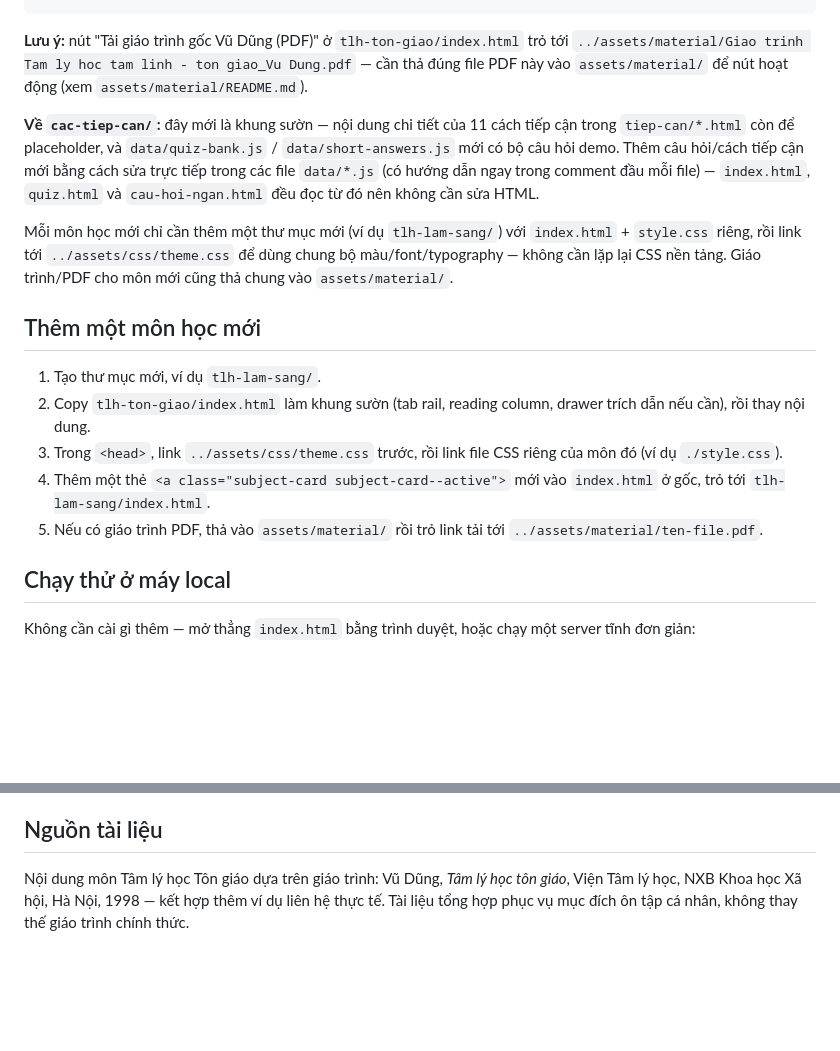
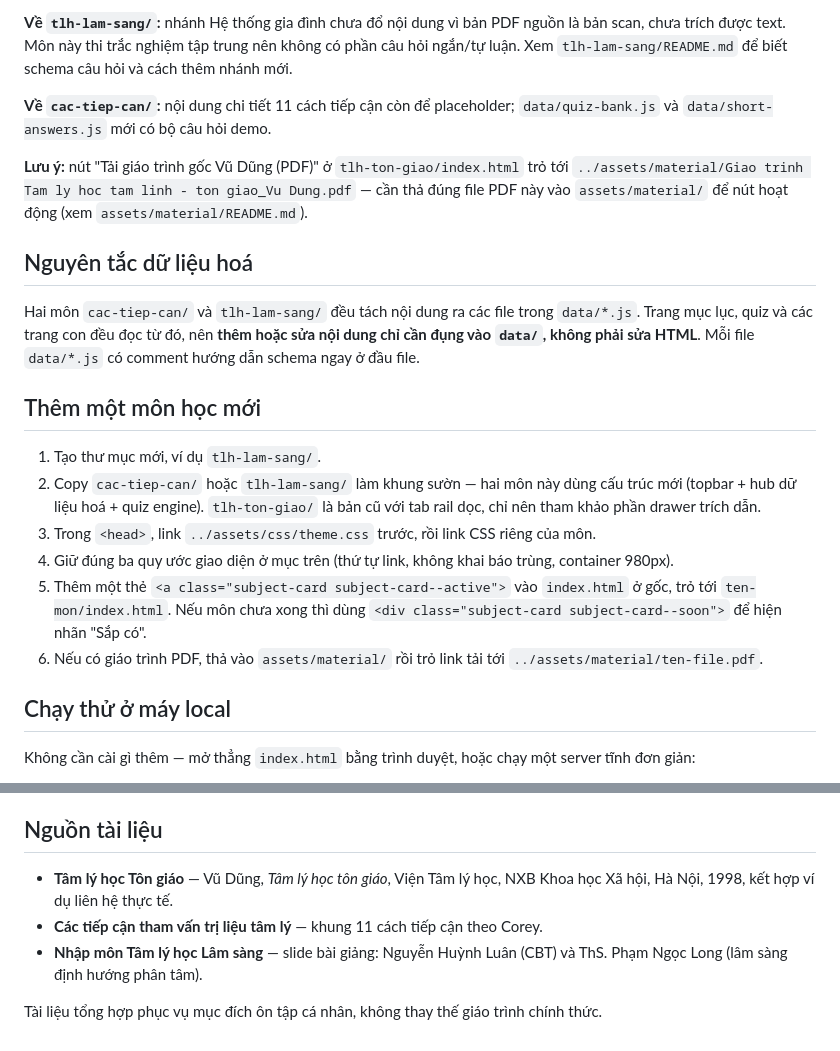
Before and after one commit to zoom2408/TLH_HK4, a Markdown page: README.md, 2 parts joined by grey strips. Rendered like a GitHub page; blank space fills up the shorter version.

```diff
--- a/README.md
+++ b/README.md
@@ -30,17 +82,21 @@ Trang web tĩnh (HTML/CSS/JS thuần, không cần build) tổng hợp dàn ý
+**Về `tlh-lam-sang/`:** nhánh Hệ thống gia đình chưa đổ nội dung vì bản PDF nguồn là bản scan, chưa trích được text. Môn này thi trắc nghiệm tập trung nên không có phần câu hỏi ngắn/tự luận. Xem `tlh-lam-sang/README.md` để biết schema câu hỏi và cách thêm nhánh mới.
+
+**Về `cac-tiep-can/`:** nội dung chi tiết 11 cách tiếp cận còn để placeholder; `data/quiz-bank.js` và `data/short-answers.js` mới có bộ câu hỏi demo.
 
 **Lưu ý:** nút "Tải giáo trình gốc Vũ Dũng (PDF)" ở `tlh-ton-giao/index.html` trỏ tới `../assets/material/Giao trinh Tam ly hoc tam linh - ton giao_Vu Dung.pdf` — cần thả đúng file PDF này vào `assets/material/` để nút hoạt động (xem `assets/material/README.md`).
 
-**Về `cac-tiep-can/`:** đây mới là khung sườn — nội dung chi tiết của 11 cách tiếp cận trong `tiep-can/*.html` còn để placeholder, và `data/quiz-bank.js` / `data/short-answers.js` mới có bộ câu hỏi demo. Thêm câu hỏi/cách tiếp cận mới bằng cách sửa trực tiếp trong các file `data/*.js` (có hướng dẫn ngay trong comment đầu mỗi file) — `index.html`, `quiz.html` và `cau-hoi-ngan.html` đều đọc từ đó nên không cần sửa HTML.
+## Nguyên tắc dữ liệu hoá
 
-Mỗi môn học mới chỉ cần thêm một thư mục mới (ví dụ `tlh-lam-sang/`) với `index.html` + `style.css` riêng, rồi link tới `../assets/css/theme.css` để dùng chung bộ màu/font/typography — không cần lặp lại CSS nền tảng. Giáo trình/PDF cho môn mới cũng thả chung vào `assets/material/`.
+Hai môn `cac-tiep-can/` và `tlh-lam-sang/` đều tách nội dung ra các file trong `data/*.js`. Trang mục lục, quiz và các trang con đều đọc từ đó, nên **thêm hoặc sửa nội dung chỉ cần đụng vào `data/`, không phải sửa HTML**. Mỗi file `data/*.js` có comment hướng dẫn schema ngay ở đầu file.
 
 ## Thêm một môn học mới
 
 1. Tạo thư mục mới, ví dụ `tlh-lam-sang/`.
-2. Copy `tlh-ton-giao/index.html` làm khung sườn (tab rail, reading column, drawer trích dẫn nếu cần), rồi thay nội dung.
-3. Trong `<head>`, link `../assets/css/theme.css` trước, rồi link file CSS riêng của môn đó (ví dụ `./style.css`).
-4. Thêm một thẻ `<a class="subject-card subject-card--active">` mới vào `index.html` ở gốc, trỏ tới `tlh-lam-sang/index.html`.
-5. Nếu có giáo trình PDF, thả vào `assets/material/` rồi trỏ link tải tới `../assets/material/ten-file.pdf`.
+2. Copy `cac-tiep-can/` hoặc `tlh-lam-sang/` làm khung sườn — hai môn này dùng cấu trúc mới (topbar + hub dữ liệu hoá + quiz engine). `tlh-ton-giao/` là bản cũ với tab rail dọc, chỉ nên tham khảo phần drawer trích dẫn.
+3. Trong `<head>`, link `../assets/css/theme.css` trước, rồi link CSS riêng của môn.
+4. Giữ đúng ba quy ước giao diện ở mục trên (thứ tự link, không khai báo trùng, container 980px).
+5. Thêm một thẻ `<a class="subject-card subject-card--active">` vào `index.html` ở gốc, trỏ tới `ten-mon/index.html`. Nếu môn chưa xong thì dùng `<div class="subject-card subject-card--soon">` để hiện nhãn "Sắp có".
+6. Nếu có giáo trình PDF, thả vào `assets/material/` rồi trỏ link tải tới `../assets/material/ten-file.pdf`.
 
 ## Chạy thử ở máy local
 
@@ -59,4 +115,8 @@ python3 -m http.server 8000
 
 ## Nguồn tài liệu
 
-Nội dung môn Tâm lý học Tôn giáo dựa trên giáo trình: Vũ Dũng, *Tâm lý học tôn giáo*, Viện Tâm lý học, NXB Khoa học Xã hội, Hà Nội, 1998 — kết hợp thêm ví dụ liên hệ thực tế. Tài liệu tổng hợp phục vụ mục đích ôn tập cá nhân, không thay thế giáo trình chính thức.
+- **Tâm lý học Tôn giáo** — Vũ Dũng, *Tâm lý học tôn giáo*, Viện Tâm lý học, NXB Khoa học Xã hội, Hà Nội, 1998, kết hợp ví dụ liên hệ thực tế.
+- **Các tiếp cận tham vấn trị liệu tâm lý** — khung 11 cách tiếp cận theo Corey.
+- **Nhập môn Tâm lý học Lâm sàng** — slide bài giảng: Nguyễn Huỳnh Luân (CBT) và ThS. Phạm Ngọc Long (lâm sàng định hướng phân tâm).
+
+Tài liệu tổng hợp phục vụ mục đích ôn tập cá nhân, không thay thế giáo trình chính thức.
```
Also changed, not shown: other parts of README.md (+67 -15 lines).
